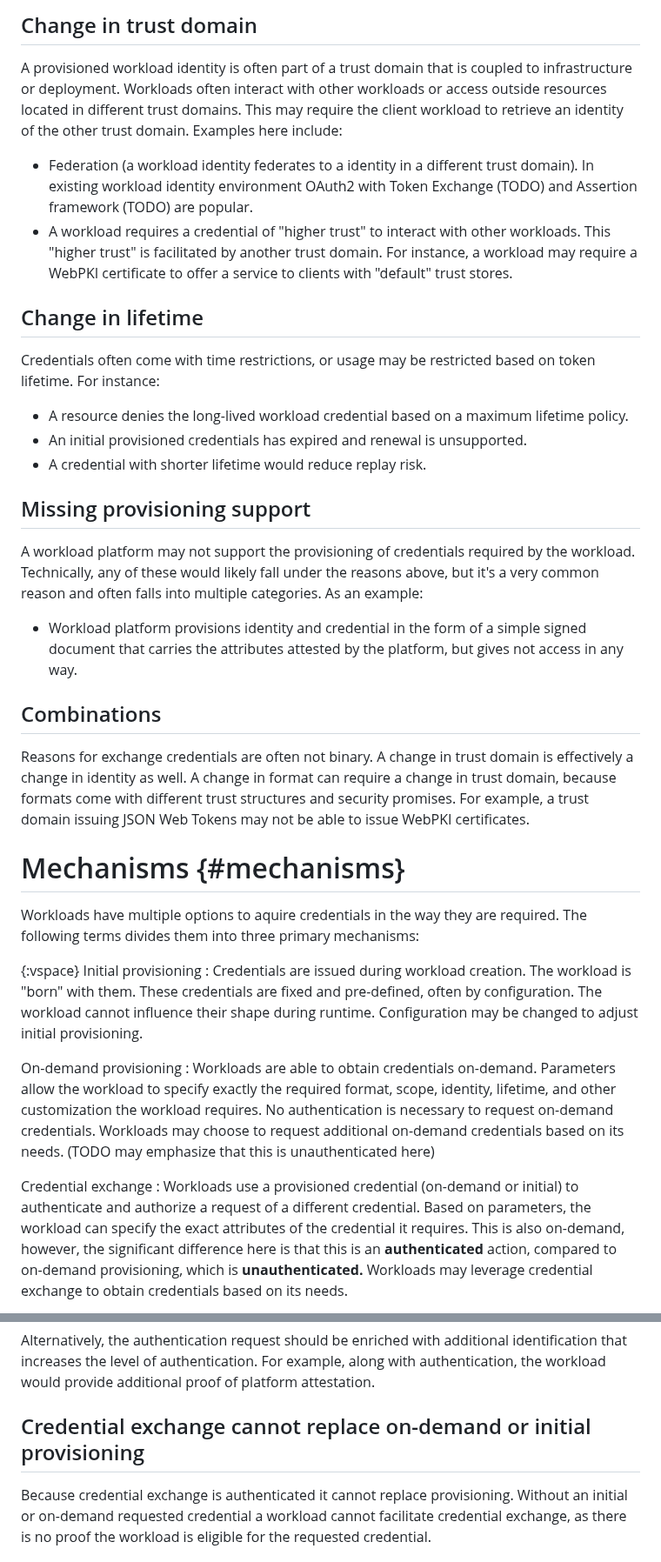
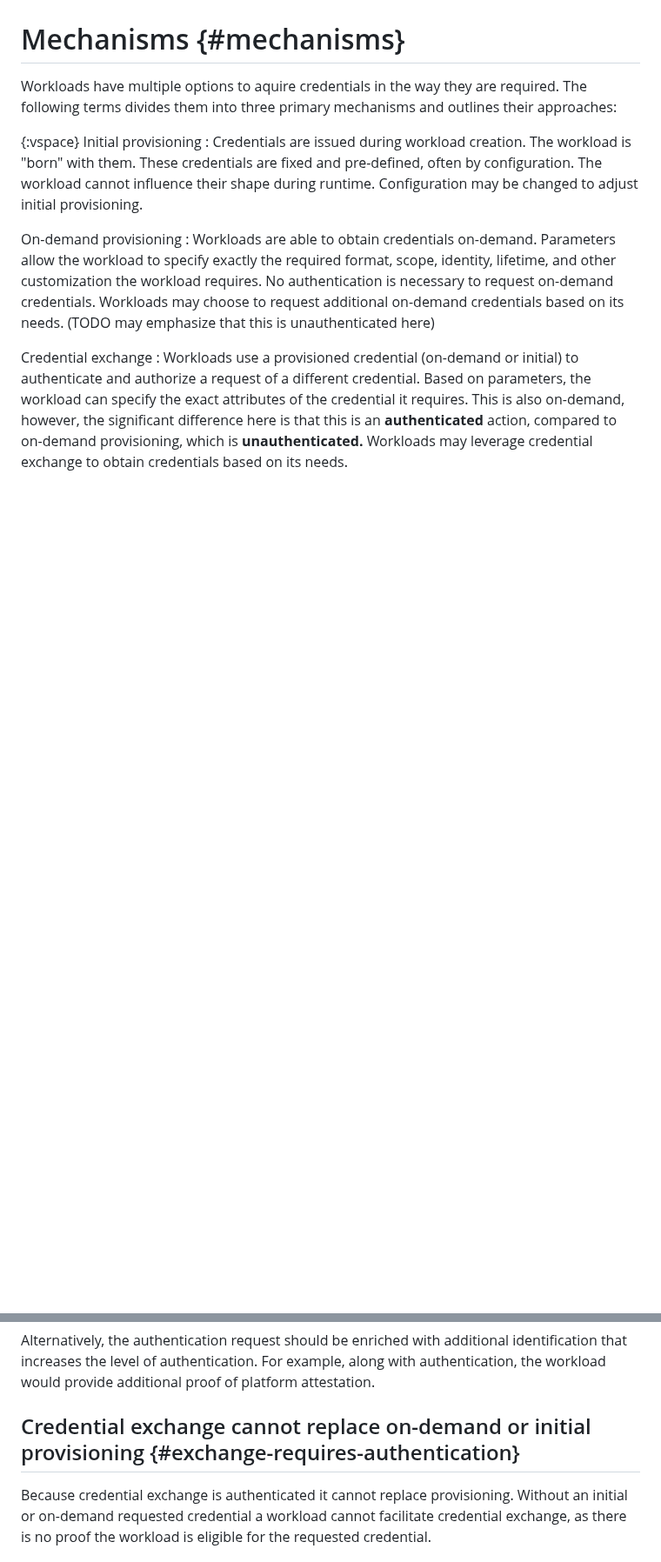
Before and after one commit to arndt-s/wimse-credential-exchange, a Markdown page: draft-schwenkschuster-wimse-credential-exchange.md, 2 parts joined by grey strips. Shown at 87% size. Rendered like a GitHub page; blank space fills up the shorter version.

```diff
--- a/draft-schwenkschuster-wimse-credential-exchange.md
+++ b/draft-schwenkschuster-wimse-credential-exchange.md
@@ -102,31 +72,7 @@ A workload may be known under multiple identities. For example:
-## Change in trust domain
-
-A provisioned workload identity is often part of a trust domain that is coupled to infrastructure or deployment. Workloads often interact with other workloads or access outside resources located in different trust domains. This may require the client workload to retrieve an identity of the other trust domain. Examples here include:
-
-* Federation (a workload identity federates to a identity in a different trust domain). In existing workload identity environment OAuth2 with Token Exchange (TODO) and Assertion framework (TODO) are popular.
-* A workload requires a credential of "higher trust" to interact with other workloads. This "higher trust" is facilitated by another trust domain. For instance, a workload may require a WebPKI certificate to offer a service to clients with "default" trust stores.
-
-## Change in lifetime
-
-Credentials often come with time restrictions, or usage may be restricted based on token lifetime. For instance:
-
-* A resource denies the long-lived workload credential based on a maximum lifetime policy.
-* An initial provisioned credentials has expired and renewal is unsupported.
-* A credential with shorter lifetime would reduce replay risk.
-
-## Missing provisioning support
-
-A workload platform may not support the provisioning of credentials required by the workload. Technically, any of these would likely fall under the reasons above, but it's a very common reason and often falls into multiple categories. As an example:
-
-* Workload platform provisions identity and credential in the form of a simple signed document that carries the attributes attested by the platform, but gives not access in any way.
-
-## Combinations
-
-Reasons for exchange credentials are often not binary. A change in trust domain is effectively a change in identity as well. A change in format can require a change in trust domain, because formats come with different trust structures and security promises. For example, a trust domain issuing JSON Web Tokens may not be able to issue WebPKI certificates.
 
 # Mechanisms {#mechanisms}
 
-Workloads have multiple options to aquire credentials in the way they are required. The following terms divides them into three primary mechanisms:
+Workloads have multiple options to aquire credentials in the way they are required. The following terms divides them into three primary mechanisms and outlines their approaches:
 
 {:vspace}
 Initial provisioning
@@ -211,7 +236,7 @@ These situations are not recommended. Workloads SHOULD be provisioned with the c
 
 Alternatively, the authentication request should be enriched with additional identification that increases the level of authentication. For example, along with authentication, the workload would provide additional proof of platform attestation.
 
-## Credential exchange cannot replace on-demand or initial provisioning
+## Credential exchange cannot replace on-demand or initial provisioning {#exchange-requires-authentication}
 
 Because credential exchange is authenticated it cannot replace provisioning. Without an initial or on-demand requested credential a workload cannot facilitate credential exchange, as there is no proof the workload is eligible for the requested credential.
 
```
Also changed, not shown: other parts of draft-schwenkschuster-wimse-credential-exchange.md (+89 -40 lines).
